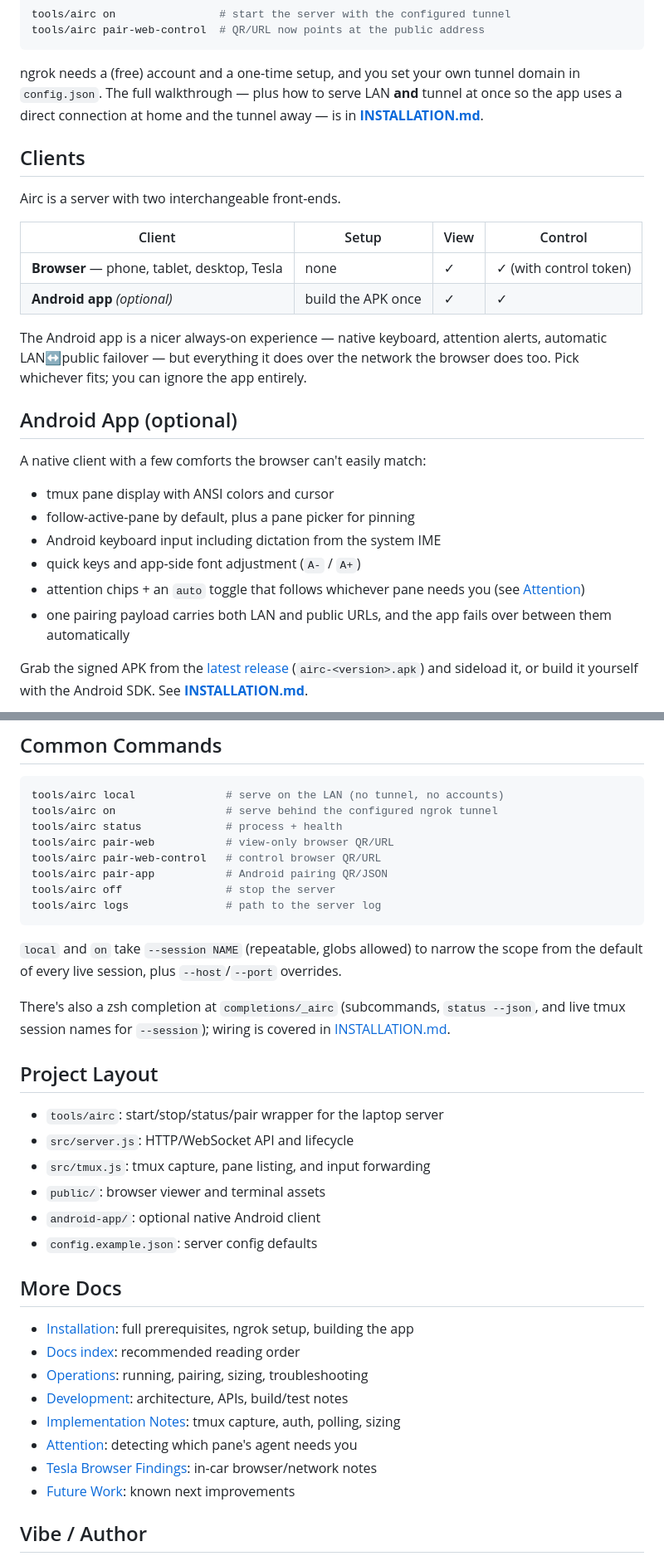
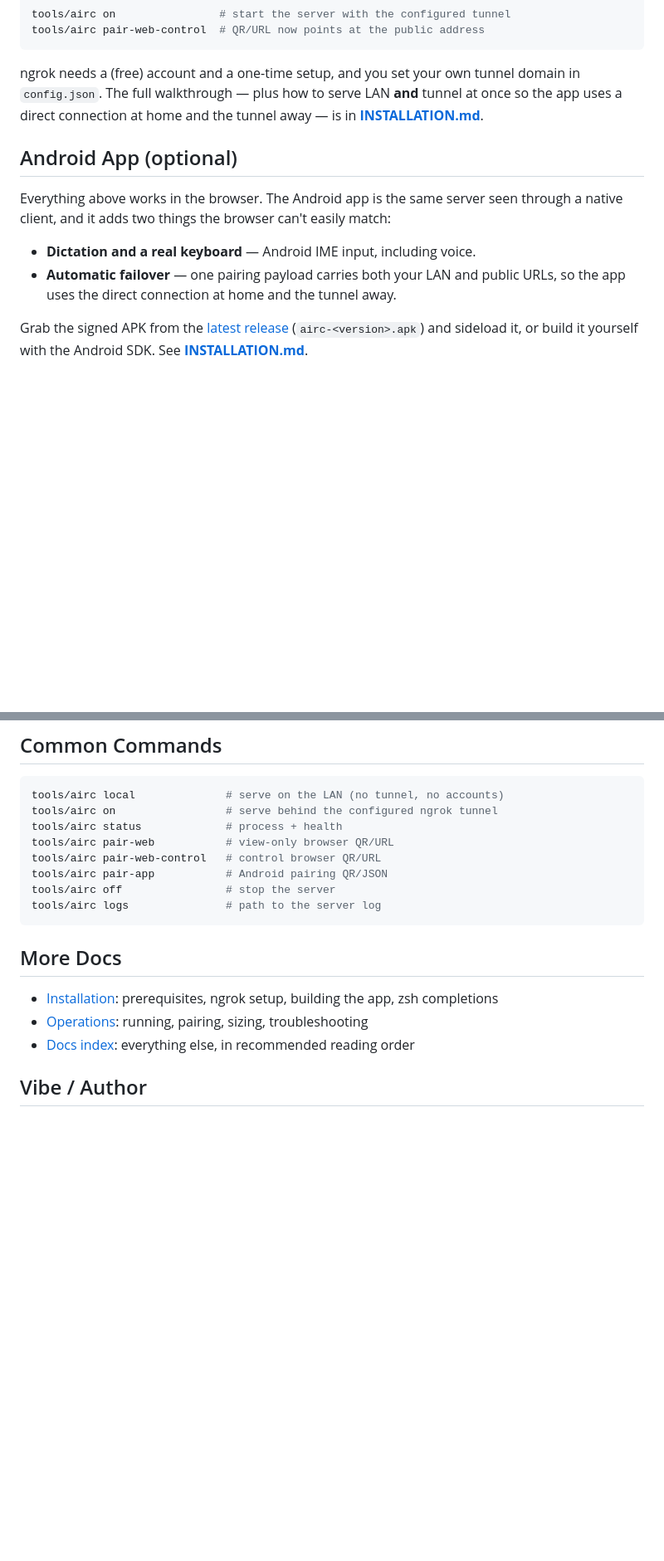
Before and after one commit to Kynde/airc, a Markdown page: README.md, 2 parts joined by grey strips. Shown at 83% size. GitHub-like rendering; blank space fills up the shorter version.

Commit message:
Trim the README down to what a newcomer needs
docs/README.md states the contract — "the root README stays short and
welcoming" — but the README had drifted into duplicating the docs it links to.
It goes from 195 lines to 155, and nothing was dropped that lacks a home
elsewhere.

`Project Layout` restated docs/development.md, which already lists the same
files in more detail. `Clients` restated the intro's "the browser is all you
need" in table form, and its Android row restated the section directly beneath
it. Four of the six `Android App` bullets — ANSI colors, follow-active-pane,
quick keys, attention chips — restated `Features`; what is left is the two
things the browser genuinely cannot do, dictation and LAN/public failover.
`More Docs` linked to six entries of docs/README.md alongside docs/README.md
itself, so it now points at the index and lets it do its job.

`Common Commands` keeps the command list, since `off`/`status`/`logs` appear
nowhere else in the README and a reader who has just started a server should
not have to follow a link to stop it. Its trailing prose is gone:
`--session`/`--host`/`--port` are covered in docs/operations.md and the zsh
completion wiring in INSTALLATION.md. The quick start's `--session` callout
shrinks to one clause of prose for the same reason.

INSTALLATION.md pointed at README.md#60-second-quick-start, the same dangling
anchor the nav bar had.

````diff
--- a/README.md
+++ b/README.md
@@ -95,31 +92,14 @@ domain in `config.json`. The full walkthrough — plus how to serve LAN **and**
 tunnel at once so the app uses a direct connection at home and the tunnel away —
 is in **[INSTALLATION.md](INSTALLATION.md#public-access-with-ngrok)**.
 
-## Clients
-
-Airc is a server with two interchangeable front-ends.
-
-| Client | Setup | View | Control |
-|---|---|---|---|
-| **Browser** — phone, tablet, desktop, Tesla | none | ✓ | ✓ (with control token) |
-| **Android app** *(optional)* | build the APK once | ✓ | ✓ |
-
-The Android app is a nicer always-on experience — native keyboard, attention
-alerts, automatic LAN↔public failover — but everything it does over the network
-the browser does too. Pick whichever fits; you can ignore the app entirely.
-
 ## Android App (optional)
 
-A native client with a few comforts the browser can't easily match:
+Everything above works in the browser. The Android app is the same server seen
+through a native client, and it adds two things the browser can't easily match:
 
-- tmux pane display with ANSI colors and cursor
-- follow-active-pane by default, plus a pane picker for pinning
-- Android keyboard input including dictation from the system IME
-- quick keys and app-side font adjustment (`A-` / `A+`)
-- attention chips + an `auto` toggle that follows whichever pane needs you
-  (see [Attention](docs/attention.md))
-- one pairing payload carries both LAN and public URLs, and the app fails over
-  between them automatically
+- **Dictation and a real keyboard** — Android IME input, including voice.
+- **Automatic failover** — one pairing payload carries both your LAN and public
+  URLs, so the app uses the direct connection at home and the tunnel away.
 
 Grab the signed APK from the [latest release](https://github.com/Kynde/airc/releases/latest)
 (`airc-<version>.apk`) and sideload it, or build it yourself with the Android
@@ -157,32 +137,12 @@ tools/airc off                # stop the server
 tools/airc logs               # path to the server log
 ```
 
-`local` and `on` take `--session NAME` (repeatable, globs allowed) to narrow the
-scope from the default of every live session, plus `--host`/`--port` overrides.
-
-There's also a zsh completion at `completions/_airc` (subcommands, `status
---json`, and live tmux session names for `--session`); wiring is covered in
-[INSTALLATION.md](INSTALLATION.md#zsh-completions).
-
-## Project Layout
-
-- `tools/airc`: start/stop/status/pair wrapper for the laptop server
-- `src/server.js`: HTTP/WebSocket API and lifecycle
-- `src/tmux.js`: tmux capture, pane listing, and input forwarding
-- `public/`: browser viewer and terminal assets
-- `android-app/`: optional native Android client
-- `config.example.json`: server config defaults
-
 ## More Docs
 
-- [Installation](INSTALLATION.md): full prerequisites, ngrok setup, building the app
-- [Docs index](docs/README.md): recommended reading order
+- [Installation](INSTALLATION.md): prerequisites, ngrok setup, building the app,
+  zsh completions
 - [Operations](docs/operations.md): running, pairing, sizing, troubleshooting
-- [Development](docs/development.md): architecture, APIs, build/test notes
-- [Implementation Notes](docs/implementation-notes.md): tmux capture, auth, polling, sizing
-- [Attention](docs/attention.md): detecting which pane's agent needs you
-- [Tesla Browser Findings](docs/tesla-browser.md): in-car browser/network notes
-- [Future Work](docs/future-work.md): known next improvements
+- [Docs index](docs/README.md): everything else, in recommended reading order
 
 ## Vibe / Author
 
````
Also changed, not shown: other parts of README.md (+3 -6 lines), INSTALLATION.md (+1 -1 lines).
